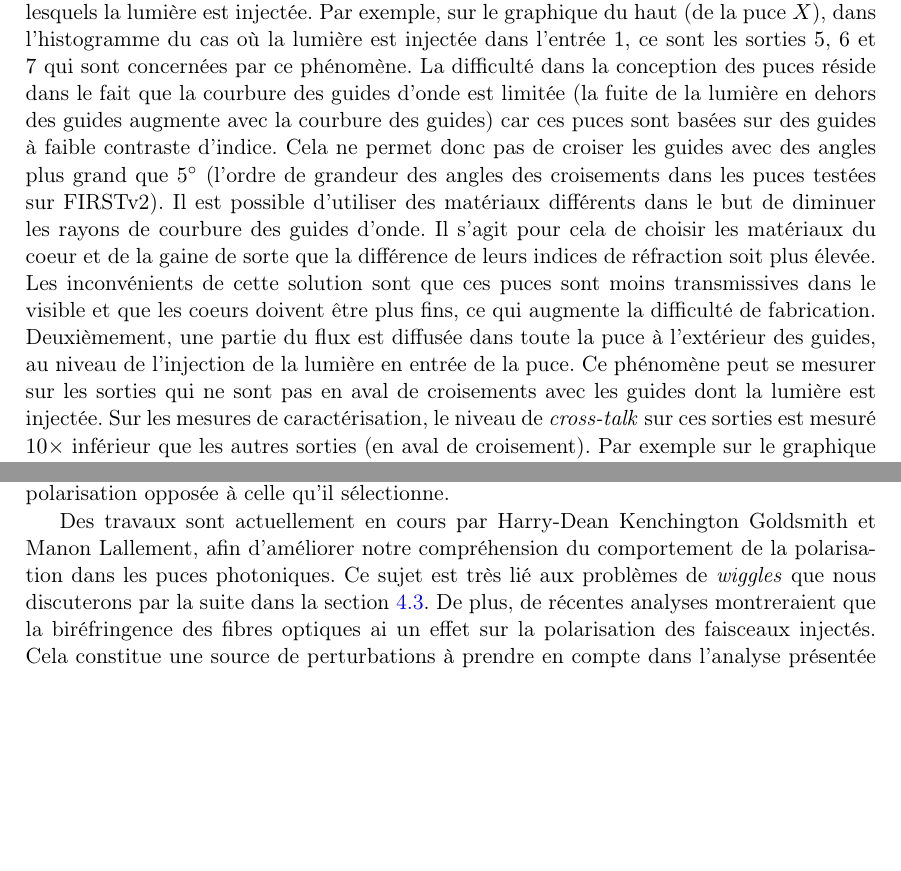
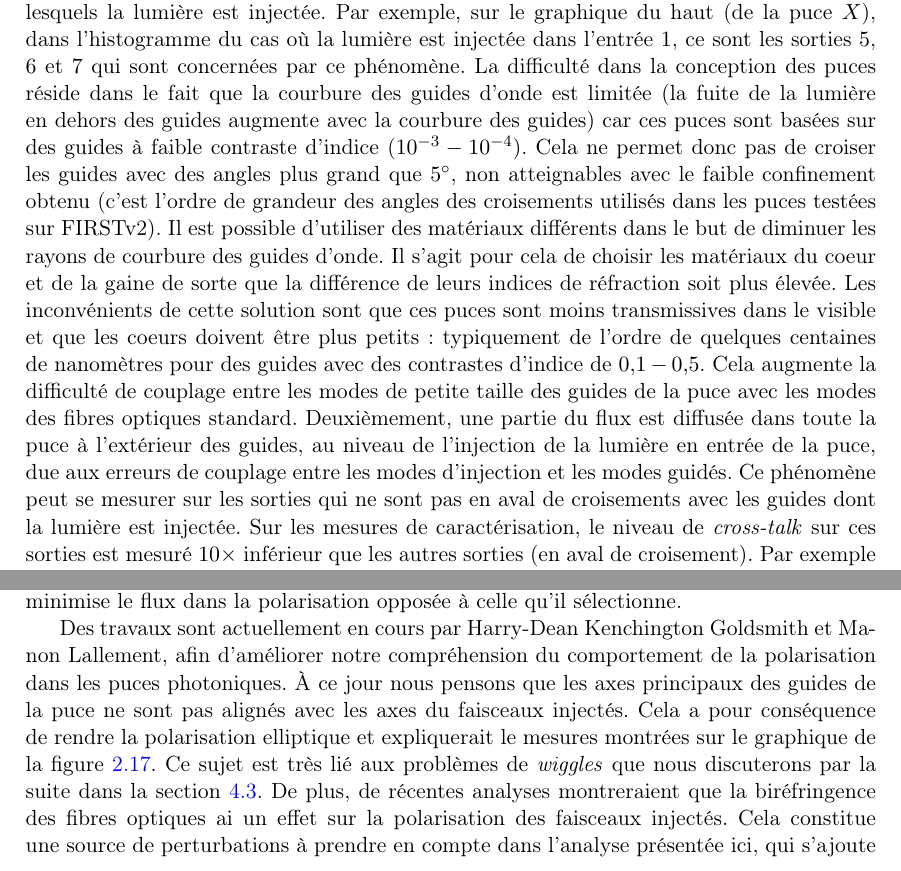
Before and after one commit to kevinbarjot/Compile, a LaTeX thesis (main.tex, which reads Chap2.tex): two parts of pages 40 and 44 of 125, joined at a grey line, cut so that both start at the same text, the shorter picture padded with empty space. Compiled offline with pdfLaTeX.

Commit message:
Correction after Guillermo's comments.

```diff
--- a/Chap2.tex
+++ b/Chap2.tex
@@ -282,7 +282,7 @@ Pour caractériser les deux puces photoniques, j'ai utilisé une source large ba
 
 Pour estimer le \textit{cross-talk}, cinq images de la caméra sont acquises successivement en illuminant les cinq entrées des puces photoniques, sans passer par le reste du banc de test en amont. La figure~\ref{fig:ChipCrossTalk} présente les cinq histogrammes correspondant à l'intensité lumineuse mesurée sur toutes les sorties de la puce $X$ en haut et de la puce $Y$ en bas. On s'attend à mesurer une intensité lumineuse sur $4$ ou $8$ sorties (représentées par les barres de couleur bleue) pour les puces $Y$ et $X$, respectivement et une intensité nulle sur les sorties restantes (représentées par les barres de couleur rouge). Ainsi, le flux mesuré sur les sorties en rouge est l'estimation du \textit{cross-talk}. On estime ainsi que le \textit{cross-talk} est en moyenne égal à $\sim 1\%$ pour les deux puces et est dans le pire des cas égal à $10 \%$ et à $20 \%$ en moyenne pour la puce $X$ et pour la puce $Y$, respectivement. Notre objectif est d'abaisser ce niveau à moins de $1\%$ (dans le pire des cas) et de nouvelles puces utilisant d'autre technologies et d'autres matériaux sont en cours de développement et de test par l'équipe travaillant à Grenoble, dans ce but.
 
-Le \textit{cross-talk} intervient ici de deux façons différentes. Premièrement, la lumière fuit au niveau des croisements entre les guides et la fuite est d'autant plus importante que l'angle au croisement est petit \citep{labeye2008}. En effet, les niveaux de \textit{cross-talk} les plus élevés sur la figure~\ref{fig:ChipCrossTalk} correspondent aux guides d'onde qui croisent les guides dans lesquels la lumière est injectée. Par exemple, sur le graphique du haut (de la puce $X$), dans l'histogramme du cas où la lumière est injectée dans l'entrée $1$, ce sont les sorties $5$, $6$ et $7$ qui sont concernées par ce phénomène. La difficulté dans la conception des puces réside dans le fait que la courbure des guides d'onde est limitée (la fuite de la lumière en dehors des guides augmente avec la courbure des guides) car ces puces sont basées sur des guides à faible contraste d'indice. Cela ne permet donc pas de croiser les guides avec des angles plus grand que $5\degree$ (l'ordre de grandeur des angles des croisements dans les puces testées sur \ac{FIRSTv2}). Il est possible d'utiliser des matériaux différents dans le but de diminuer les rayons de courbure des guides d'onde. Il s'agit pour cela de choisir les matériaux du coeur et de la gaine de sorte que la différence de leurs indices de réfraction soit plus élevée. Les inconvénients de cette solution sont que ces puces sont moins transmissives dans le visible et que les coeurs doivent être plus fins, ce qui augmente la difficulté de fabrication. Deuxièmement, une partie du flux est diffusée dans toute la puce à l'extérieur des guides, au niveau de l'injection de la lumière en entrée de la puce. Ce phénomène peut se mesurer sur les sorties qui ne sont pas en aval de croisements avec les guides dont la lumière est injectée. Sur les mesures de caractérisation, le niveau de \textit{cross-talk} sur ces sorties est mesuré $10 \times$ inférieur que les autres sorties (en aval de croisement). Par exemple sur le graphique du haut de la figure~\ref{fig:ChipCrossTalk}, lorsque l'entrée $1$ est illuminée, les sorties dont le niveau de \textit{cross-talk} est concerné par ce phénomène sont celles numérotées de $12$ à $20$. De plus, on remarque que ce niveau décroît avec la distance entre la sortie et l'entrée dans laquelle la lumière est injectée. On retrouve cet effet sur tous les histogrammes des deux graphiques.
+Le \textit{cross-talk} intervient ici de deux façons différentes. Premièrement, la lumière fuit au niveau des croisements entre les guides et la fuite est d'autant plus importante que l'angle au croisement est petit \citep{labeye2008}. En effet, les niveaux de \textit{cross-talk} les plus élevés sur la figure~\ref{fig:ChipCrossTalk} correspondent aux guides d'onde qui croisent les guides dans lesquels la lumière est injectée. Par exemple, sur le graphique du haut (de la puce $X$), dans l'histogramme du cas où la lumière est injectée dans l'entrée $1$, ce sont les sorties $5$, $6$ et $7$ qui sont concernées par ce phénomène. La difficulté dans la conception des puces réside dans le fait que la courbure des guides d'onde est limitée (la fuite de la lumière en dehors des guides augmente avec la courbure des guides) car ces puces sont basées sur des guides à faible contraste d'indice ($10^{-3} - 10^{-4}$). Cela ne permet donc pas de croiser les guides avec des angles plus grand que $5\degree$, non atteignables avec le faible confinement obtenu (c'est l'ordre de grandeur des angles des croisements utilisés dans les puces testées sur \ac{FIRSTv2}). Il est possible d'utiliser des matériaux différents dans le but de diminuer les rayons de courbure des guides d'onde. Il s'agit pour cela de choisir les matériaux du coeur et de la gaine de sorte que la différence de leurs indices de réfraction soit plus élevée. Les inconvénients de cette solution sont que ces puces sont moins transmissives dans le visible et que les coeurs doivent être plus petits : typiquement de l'ordre de quelques centaines de nanomètres pour des guides avec des contrastes d'indice de $0,1 - 0,5$. Cela augmente la difficulté de couplage entre les modes de petite taille des guides de la puce avec les modes des fibres optiques standard. Deuxièmement, une partie du flux est diffusée dans toute la puce à l'extérieur des guides, au niveau de l'injection de la lumière en entrée de la puce, due aux erreurs de couplage entre les modes d'injection et les modes guidés. Ce phénomène peut se mesurer sur les sorties qui ne sont pas en aval de croisements avec les guides dont la lumière est injectée. Sur les mesures de caractérisation, le niveau de \textit{cross-talk} sur ces sorties est mesuré $10 \times$ inférieur que les autres sorties (en aval de croisement). Par exemple sur le graphique du haut de la figure~\ref{fig:ChipCrossTalk}, lorsque l'entrée $1$ est illuminée, les sorties dont le niveau de \textit{cross-talk} est concerné par ce phénomène sont celles numérotées de $12$ à $20$. De plus, on remarque que ce niveau décroît avec la distance entre la sortie et l'entrée dans laquelle la lumière est injectée. On retrouve cet effet sur tous les histogrammes des deux graphiques.
 
 \begin{figure}[ht!]
     \centering
@@ -344,3 +344,4 @@ Ainsi, les valeurs de transmission mesurées sont suffisantes pour permettre leu
 %%%%%%%%
 \subsubsection{La polarisation}
 
+Les deux polarisations ne sont pas transmises de la même façon à travers les composants d'optique intégrée. En effet, en plaçant un prisme de Wollaston en sortie de la puce (juste après le réseau holographique) pour imager les deux polarisations et un polariseur en entrée de la puce (juste avant la matrice de micro-lentilles) que l'on place successivement sur les deux polarisations, on peut estimer la façon dont les deux polarisations se propagent dans la puce. La figure~\ref{fig:PolaComparison} présente le flux des $20$ sorties de la puce $Y$ ($10$ pour chaque polarisation) lorsque le polariseur sélectionne la polarisation V (dénommée ici \og Pola X \fg) sur l'image de gauche, lorsque le polariseur est enlevé du chemin optique sur l'image du milieu et lorsque le polariseur sélectionne la polarisation H (dénommée ici \og Pola Y \fg) sur l'image de droite. Les flèches bleues et rouges identifient les polarisation V et H séparées par le prisme de Wollaston, respectivement. La source utilisée ici est la source SLED 650 fabriquée par \textit{Exalos Inc.}\footnote{\url{https://www.exalos.com/}} de largeur spectrale mesurée de $\sim 10 \,$nm. Ce qu'on peut déduire de ces mesures c'est que premièrement, lorsque le polariseur sélectionne l'une ou l'autre des polarisations à l'injection de la puce, on mesure une intensité lumineuse sur les sorties dans les deux polarisations discriminées par le prisme de Wollaston (et aucune position du polariseur ne permet d'annuler totalement le flux d'une des deux moitiés des sorties sur la caméra). Il semblerait qu'une partie de la polarisation sélectionnée est projetée dans l'autre polarisation au cours de la transmission dans la puce. Deuxièmement, on remarque qu'il y a moins de flux converti dans l'autre polarisation lorsque c'est la polarisation V qui est sélectionnée par le polariseur en entrée de la puce.
@@ -353,7 +353,7 @@ Les deux polarisations ne sont pas transmises de la même façon à travers les
     \label{fig:PolaComparison}
 \end{figure}
 
-Ainsi, lors de l'intégration du polariseur sur le banc de test, l'angle de celui-ci est réglé sur la polarisation V et affiné de façon à minimiser le flux observé sur les sorties dans la polarisation H sur l'image de la caméra. La figure~\ref{fig:PolaRotation} montre l'intensité lumineuse moyenne de toutes les sorties de la puce $X$, en polarisation V en trait continu et en polarisation H en trait-point, en fonction de l'angle du polariseur. La polarisation V est sélectionnée lorsque l'angle du polariseur est égal à $\sim 0\degree$. Ce graphique permet de quantifier l'échange de polarisation \kevinco{(Guillermo : est-ce qu'on sait ce qui peut être à l'origine de ce phénomène ?)} dans la puce photonique et on voit que la polarisation H (angle du polariseur égal à $\sim 75\degree$) est celle dont le flux est le plus converti dans la polarisation opposée (V). On souhaite donc placer le polariseur à l'angle égal à $\sim 0\degree$ qui sélectionne la polarisation V. Autrement dit, on souhaite régler l'angle du polariseur qui minimise le flux dans la polarisation opposée à celle qu'il sélectionne.
+Ainsi, lors de l'intégration du polariseur sur le banc de test, l'angle de celui-ci est réglé sur la polarisation V et affiné de façon à minimiser le flux observé sur les sorties dans la polarisation H sur l'image de la caméra. La figure~\ref{fig:PolaRotation} montre l'intensité lumineuse moyenne de toutes les sorties de la puce $X$, en polarisation V en trait continu et en polarisation H en trait-point, en fonction de l'angle du polariseur. La polarisation V est sélectionnée lorsque l'angle du polariseur est égal à $\sim -15\degree$. Ce graphique permet de quantifier l'échange de polarisation dans la puce photonique et on voit que la polarisation H (angle du polariseur égal à $\sim 75\degree$) est celle dont le flux est le plus converti dans la polarisation opposée (V). On souhaite donc placer le polariseur à l'angle égal à $\sim 0\degree$ qui sélectionne la polarisation V. Autrement dit, on souhaite régler l'angle du polariseur qui minimise le flux dans la polarisation opposée à celle qu'il sélectionne.
 
 \begin{figure}[ht!]
     \centering
@@ -362,7 +362,7 @@ Ainsi, lors de l'intégration du polariseur sur le banc de test, l'angle de celu
     \label{fig:PolaRotation}
 \end{figure}
 
-Des travaux sont actuellement en cours par Harry-Dean Kenchington Goldsmith et Manon Lallement, afin d'améliorer notre compréhension du comportement de la polarisation dans les puces photoniques. Ce sujet est très lié aux problèmes de \wiggles~que nous discuterons par la suite dans la section~\ref{sec:wiggles}. De plus, de récentes analyses montreraient que la biréfringence des fibres optiques ai un effet sur la polarisation des faisceaux injectés. Cela constitue une source de perturbations à prendre en compte dans l'analyse présentée ici, qui s'ajoute probablement à de possibles perturbations induites par les puces.
+Des travaux sont actuellement en cours par Harry-Dean Kenchington Goldsmith et Manon Lallement, afin d'améliorer notre compréhension du comportement de la polarisation dans les puces photoniques. À ce jour nous pensons que les axes principaux des guides de la puce ne sont pas alignés avec les axes du faisceaux injectés. Cela a pour conséquence de rendre la polarisation elliptique et expliquerait le mesures montrées sur le graphique de la figure~\ref{fig:PolaRotation}. Ce sujet est très lié aux problèmes de \wiggles~que nous discuterons par la suite dans la section~\ref{sec:wiggles}. De plus, de récentes analyses montreraient que la biréfringence des fibres optiques ai un effet sur la polarisation des faisceaux injectés. Cela constitue une source de perturbations à prendre en compte dans l'analyse présentée ici, qui s'ajoute probablement à de possibles perturbations induites par les puces.
 
 
 %%%%%%%%%%%%%%%%
```
Also changed, not shown: Chap2.tex (11 more changed lines).
